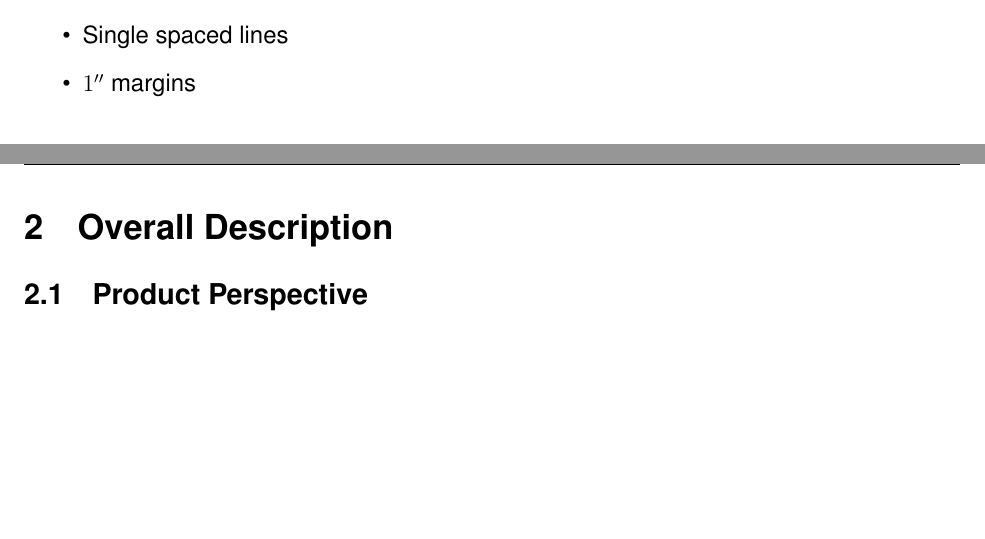
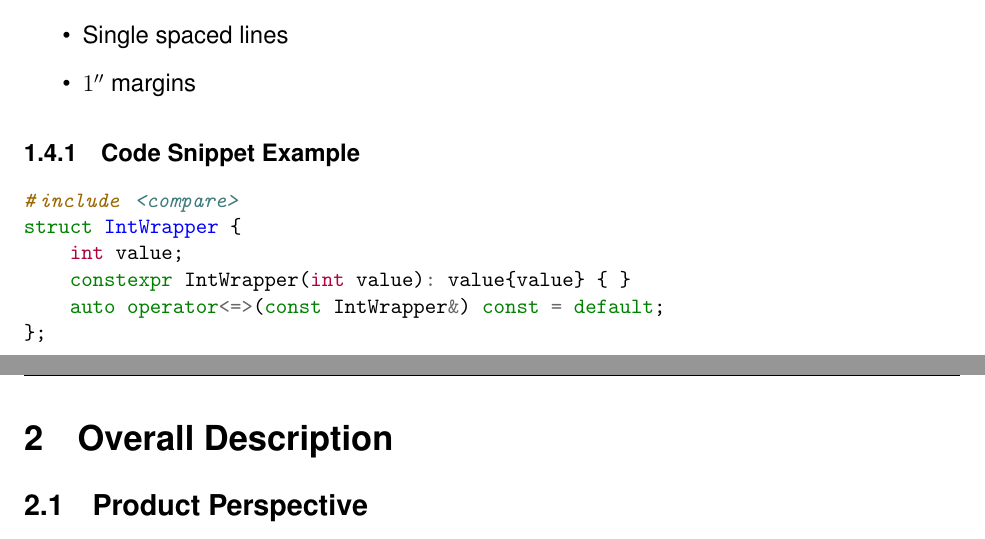
Before and after one commit to gguitarw/technical-tex, a LaTeX document (requirement-specs/srs.tex, which reads requirement-specs/tex/intro.tex): two parts of pages 4 and 5 of 9, joined at a grey line, cut so that both start at the same text, the shorter picture padded with empty space. Compiled offline with pdfLaTeX.

Commit message:
Add `minted` code snippet example

```diff
--- a/requirement-specs/tex/intro.tex
+++ b/requirement-specs/tex/intro.tex
@@ -14,3 +14,13 @@
             \item Single spaced lines
             \item $1\inch$ margins
         \end{itemize}
+
+        \subsubsection{Code Snippet Example}\label{sec:code-snippet-example}
+            \begin{minted}{cpp}
+#include <compare>
+struct IntWrapper {
+    int value;
+    constexpr IntWrapper(int value): value{value} { }
+    auto operator<=>(const IntWrapper&) const = default;
+};
+            \end{minted}
```
